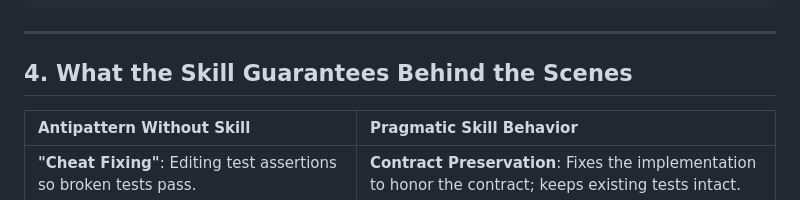
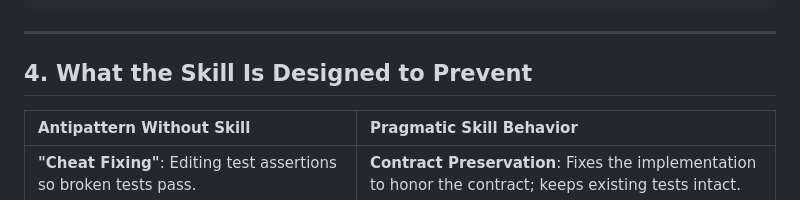
Before and after one commit to iamarunr/pragmatic-programmer-skill, a Markdown page: HOW_TO_USE.md, the part around the change. Drawn GitHub-style.

```diff
--- a/HOW_TO_USE.md
+++ b/HOW_TO_USE.md
@@ -140,7 +140,7 @@ Implement [feature description] using the pragmatic-programmer skill:
 
 ---
 
-## 4. What the Skill Guarantees Behind the Scenes
+## 4. What the Skill Is Designed to Prevent
 
 | Antipattern Without Skill | Pragmatic Skill Behavior |
 | :--- | :--- |
```
Also changed, not shown: BENCHMARK.md (+2 -0 lines), README.md (+3 -3 lines).
